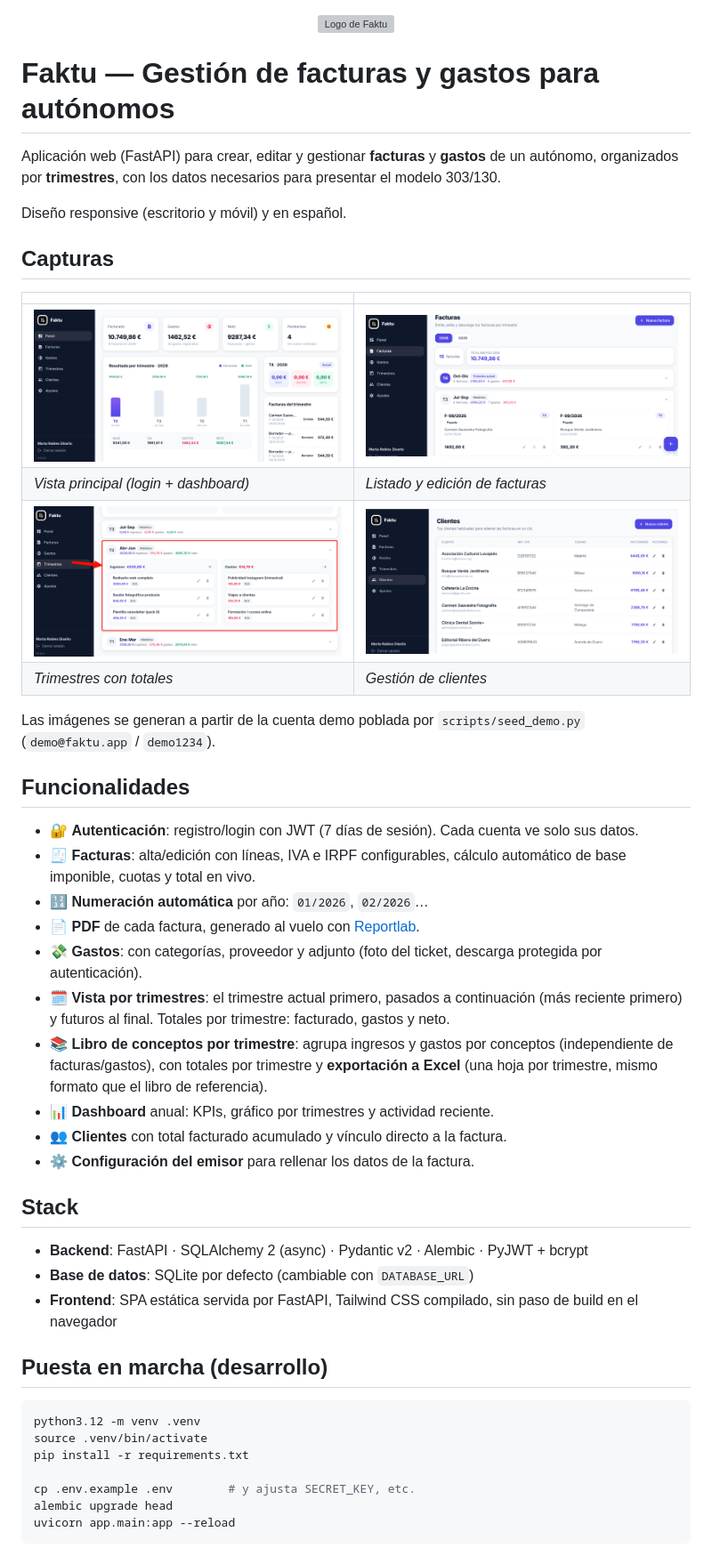
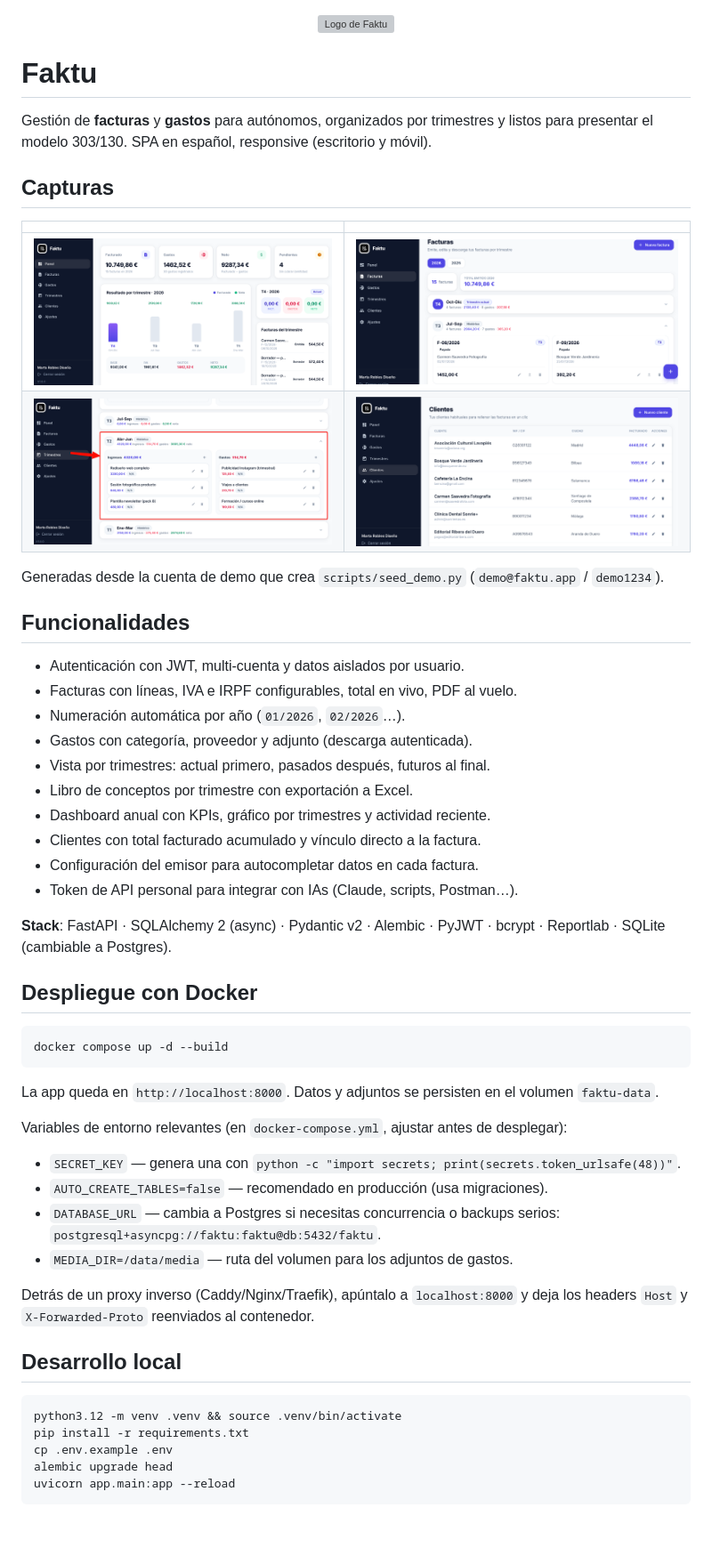
Before and after one commit to Maalfer/faktu, a Markdown page: README.md, the part around one of its changes. Shown at 89% size. Rendered like a GitHub page; blank space fills up the shorter version; grey boxes are pictures that could not be loaded.

````diff
--- a/README.md
+++ b/README.md
@@ -1,62 +1,65 @@
 <p align="center"><img src="app/static/assets/logo.png" alt="Logo de Faktu" width="120"></p>
 
-# Faktu — Gestión de facturas y gastos para autónomos
+# Faktu
 
-Aplicación web (FastAPI) para crear, editar y gestionar **facturas** y
-**gastos** de un autónomo, organizados por **trimestres**, con los datos
-necesarios para presentar el modelo 303/130.
-
-Diseño responsive (escritorio y móvil) y en español.
+Gestión de **facturas** y **gastos** para autónomos, organizados por
+trimestres y listos para presentar el modelo 303/130. SPA en español,
+responsive (escritorio y móvil).
 
 ## Capturas
 
 | | |
 |---|---|
-| ![Vista principal (login + dashboard)](docs/screenshots/01-portada.png) | ![Listado y edición de facturas](docs/screenshots/02-facturas.png) |
-| *Vista principal (login + dashboard)* | *Listado y edición de facturas* |
-| ![Trimestres con totales](docs/screenshots/03-trimestres.png) | ![Gestión de clientes](docs/screenshots/04-clientes.png) |
-| *Trimestres con totales* | *Gestión de clientes* |
+| ![Vista principal](docs/screenshots/01-portada.png) | ![Facturas](docs/screenshots/02-facturas.png) |
+| ![Trimestres](docs/screenshots/03-trimestres.png) | ![Clientes](docs/screenshots/04-clientes.png) |
 
-Las imágenes se generan a partir de la cuenta demo poblada por
-`scripts/seed_demo.py` (`demo@faktu.app` / `demo1234`).
+Generadas desde la cuenta de demo que crea `scripts/seed_demo.py`
+(`demo@faktu.app` / `demo1234`).
 
 ## Funcionalidades
 
-- 🔐 **Autenticación**: registro/login con JWT (7 días de sesión). Cada cuenta
-  ve solo sus datos.
-- 🧾 **Facturas**: alta/edición con líneas, IVA e IRPF configurables, cálculo
-  automático de base imponible, cuotas y total en vivo.
-- 🔢 **Numeración automática** por año: `01/2026`, `02/2026`…
-- 📄 **PDF** de cada factura, generado al vuelo con [Reportlab].
-- 💸 **Gastos**: con categorías, proveedor y adjunto (foto del ticket,
-  descarga protegida por autenticación).
-- 🗓️ **Vista por trimestres**: el trimestre actual primero, pasados a
-  continuación (más reciente primero) y futuros al final. Totales por
-  trimestre: facturado, gastos y neto.
-- 📚 **Libro de conceptos por trimestre**: agrupa ingresos y gastos por
-  conceptos (independiente de facturas/gastos), con totales por trimestre y
-  **exportación a Excel** (una hoja por trimestre, mismo formato que el libro
-  de referencia).
-- 📊 **Dashboard** anual: KPIs, gráfico por trimestres y actividad reciente.
-- 👥 **Clientes** con total facturado acumulado y vínculo directo a la factura.
-- ⚙️ **Configuración del emisor** para rellenar los datos de la factura.
+- Autenticación con JWT, multi-cuenta y datos aislados por usuario.
+- Facturas con líneas, IVA e IRPF configurables, total en vivo, PDF al vuelo.
+- Numeración automática por año (`01/2026`, `02/2026`…).
+- Gastos con categoría, proveedor y adjunto (descarga autenticada).
+- Vista por trimestres: actual primero, pasados después, futuros al final.
+- Libro de conceptos por trimestre con exportación a Excel.
+- Dashboard anual con KPIs, gráfico por trimestres y actividad reciente.
+- Clientes con total facturado acumulado y vínculo directo a la factura.
+- Configuración del emisor para autocompletar datos en cada factura.
+- Token de API personal para integrar con IAs (Claude, scripts, Postman…).
 
-## Stack
+**Stack**: FastAPI · SQLAlchemy 2 (async) · Pydantic v2 · Alembic · PyJWT · bcrypt · Reportlab · SQLite (cambiable a Postgres).
 
-- **Backend**: FastAPI · SQLAlchemy 2 (async) · Pydantic v2 · Alembic ·
-  PyJWT + bcrypt
-- **Base de datos**: SQLite por defecto (cambiable con `DATABASE_URL`)
-- **Frontend**: SPA estática servida por FastAPI, Tailwind CSS compilado,
-  sin paso de build en el navegador
-
-## Puesta en marcha (desarrollo)
+## Despliegue con Docker
 
 ```bash
-python3.12 -m venv .venv
-source .venv/bin/activate
+docker compose up -d --build
+```
+
+La app queda en `http://localhost:8000`. Datos y adjuntos se persisten en el
+volumen `faktu-data`.
+
+Variables de entorno relevantes (en `docker-compose.yml`, ajustar antes de
+desplegar):
+
+- `SECRET_KEY` — genera una con
+  `python -c "import secrets; print(secrets.token_urlsafe(48))"`.
+- `AUTO_CREATE_TABLES=false` — recomendado en producción (usa migraciones).
+- `DATABASE_URL` — cambia a Postgres si necesitas concurrencia o backups
+  serios:
+  `postgresql+asyncpg://faktu:faktu@db:5432/faktu`.
+- `MEDIA_DIR=/data/media` — ruta del volumen para los adjuntos de gastos.
+
+Detrás de un proxy inverso (Caddy/Nginx/Traefik), apúntalo a `localhost:8000`
+y deja los headers `Host` y `X-Forwarded-Proto` reenviados al contenedor.
+
+## Desarrollo local
+
+```bash
+python3.12 -m venv .venv && source .venv/bin/activate
 pip install -r requirements.txt
-
-cp .env.example .env        # y ajusta SECRET_KEY, etc.
+cp .env.example .env
 alembic upgrade head
 uvicorn app.main:app --reload
 ```
````
Also changed, not shown: other parts of README.md (+31 -61 lines).
